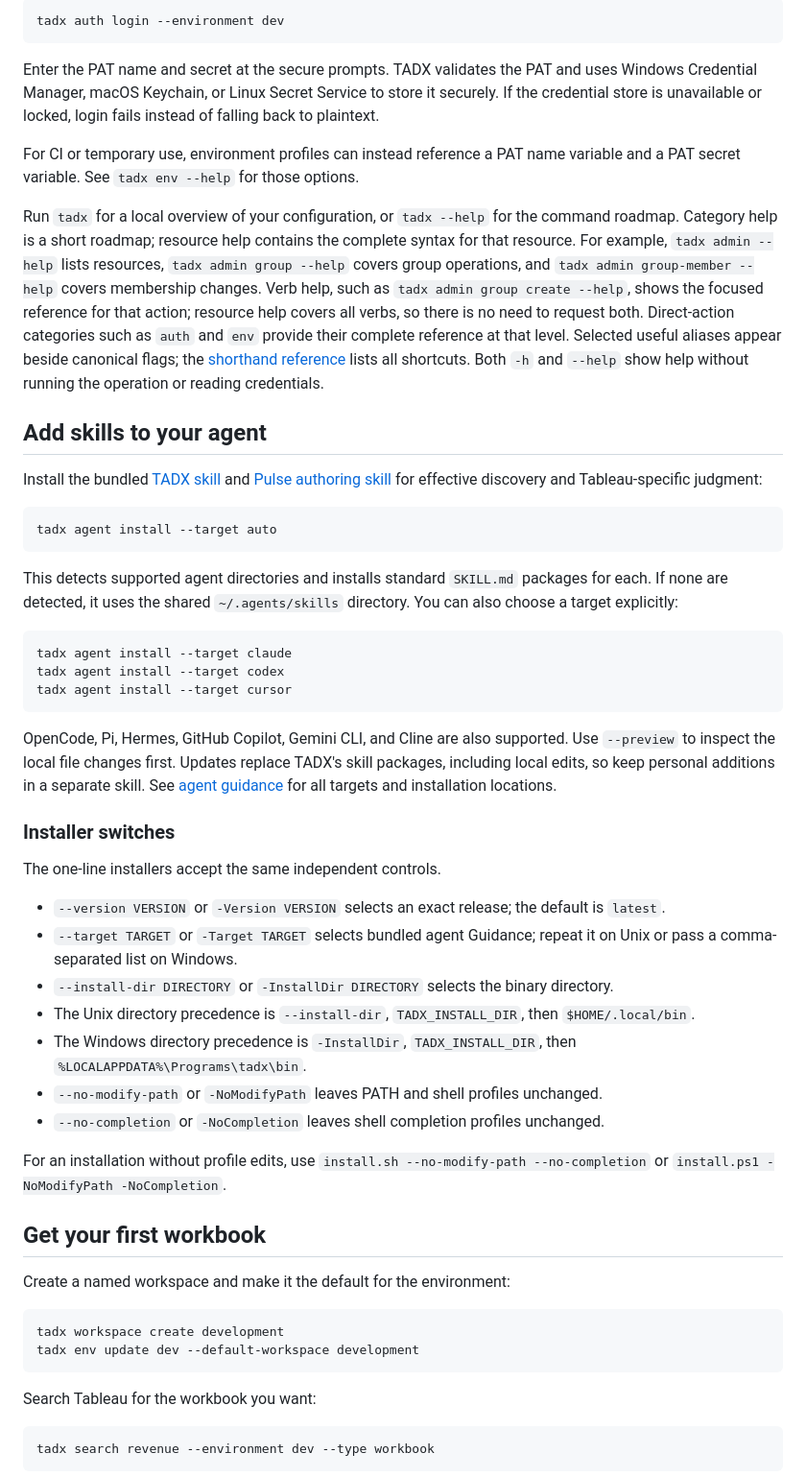
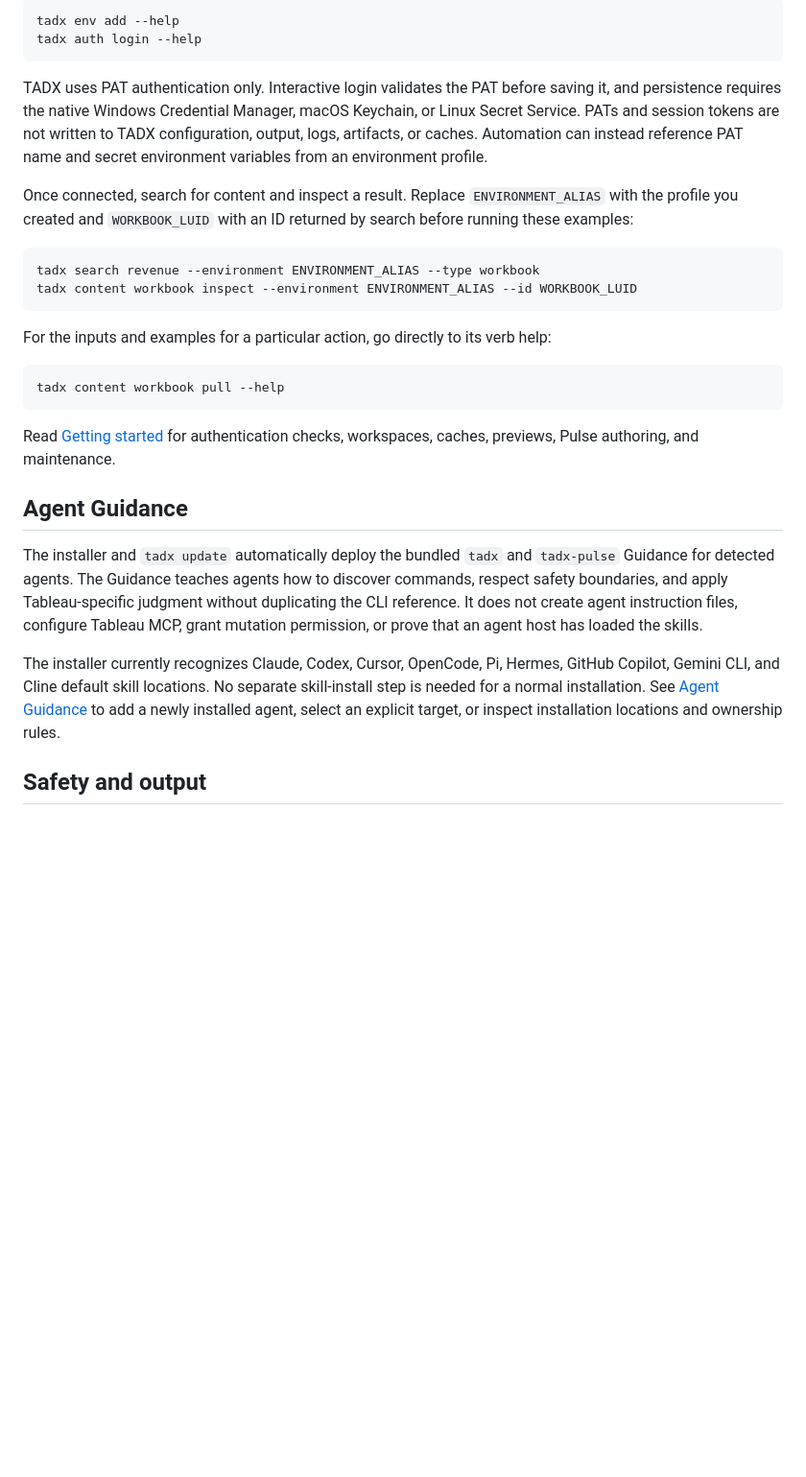
Before and after one commit to ahillspace/tadx, a Markdown page: README.md, the part around one of its changes. Shown at 96% size. Rendered like a GitHub page; blank space fills up the shorter version.

````diff
--- a/README.md
+++ b/README.md
@@ -51,72 +77,39 @@ Create a PAT in Tableau, then run the interactive login:
 
 ```text
-tadx auth login --environment dev
+tadx env add --help
+tadx auth login --help
 ```
 
-Enter the PAT name and secret at the secure prompts.
-TADX validates the PAT and uses Windows Credential Manager, macOS Keychain, or Linux Secret Service to store it securely.
-If the credential store is unavailable or locked, login fails instead of falling back to plaintext.
+TADX uses PAT authentication only.
+Interactive login validates the PAT before saving it, and persistence requires the native Windows Credential Manager, macOS Keychain, or Linux Secret Service.
+PATs and session tokens are not written to TADX configuration, output, logs, artifacts, or caches.
+Automation can instead reference PAT name and secret environment variables from an environment profile.
 
-For CI or temporary use, environment profiles can instead reference a PAT name variable and a PAT secret variable.
-See `tadx env --help` for those options.
-
-Run `tadx` for a local overview of your configuration, or `tadx --help` for the command roadmap.
-Category help is a short roadmap; resource help contains the complete syntax for that resource.
-For example, `tadx admin --help` lists resources, `tadx admin group --help` covers group operations, and `tadx admin group-member --help` covers membership changes.
-Verb help, such as `tadx admin group create --help`, shows the focused reference for that action; resource help covers all verbs, so there is no need to request both.
-Direct-action categories such as `auth` and `env` provide their complete reference at that level.
-Selected useful aliases appear beside canonical flags; the [shorthand reference](docs/reference/shorthand.md) lists all shortcuts.
-Both `-h` and `--help` show help without running the operation or reading credentials.
-
-## Add skills to your agent
-
-Install the bundled [TADX skill](internal/agent/skills/tadx/SKILL.md) and [Pulse authoring skill](internal/agent/skills/tadx-pulse/SKILL.md) for effective discovery and Tableau-specific judgment:
+Once connected, search for content and inspect a result.
+Replace `ENVIRONMENT_ALIAS` with the profile you created and `WORKBOOK_LUID` with an ID returned by search before running these examples:
 
 ```text
-tadx agent install --target auto
+tadx search revenue --environment ENVIRONMENT_ALIAS --type workbook
+tadx content workbook inspect --environment ENVIRONMENT_ALIAS --id WORKBOOK_LUID
 ```
 
-This detects supported agent directories and installs standard `SKILL.md` packages for each.
-If none are detected, it uses the shared `~/.agents/skills` directory.
-You can also choose a target explicitly:
+For the inputs and examples for a particular action, go directly to its verb help:
 
 ```text
-tadx agent install --target claude
-tadx agent install --target codex
-tadx agent install --target cursor
+tadx content workbook pull --help
 ```
 
-OpenCode, Pi, Hermes, GitHub Copilot, Gemini CLI, and Cline are also supported.
-Use `--preview` to inspect the local file changes first.
-Updates replace TADX's skill packages, including local edits, so keep personal additions in a separate skill.
-See [agent guidance](docs/getting-started.md#agent-guidance) for all targets and installation locations.
+Read [Getting started](docs/getting-started.md) for authentication checks, workspaces, caches, previews, Pulse authoring, and maintenance.
 
-### Installer switches
+## Agent Guidance
 
-The one-line installers accept the same independent controls.
+The installer and `tadx update` automatically deploy the bundled `tadx` and `tadx-pulse` Guidance for detected agents.
+The Guidance teaches agents how to discover commands, respect safety boundaries, and apply Tableau-specific judgment without duplicating the CLI reference.
+It does not create agent instruction files, configure Tableau MCP, grant mutation permission, or prove that an agent host has loaded the skills.
 
-- `--version VERSION` or `-Version VERSION` selects an exact release; the default is `latest`.
-- `--target TARGET` or `-Target TARGET` selects bundled agent Guidance; repeat it on Unix or pass a comma-separated list on Windows.
-- `--install-dir DIRECTORY` or `-InstallDir DIRECTORY` selects the binary directory.
-- The Unix directory precedence is `--install-dir`, `TADX_INSTALL_DIR`, then `$HOME/.local/bin`.
-- The Windows directory precedence is `-InstallDir`, `TADX_INSTALL_DIR`, then `%LOCALAPPDATA%\Programs\tadx\bin`.
-- `--no-modify-path` or `-NoModifyPath` leaves PATH and shell profiles unchanged.
-- `--no-completion` or `-NoCompletion` leaves shell completion profiles unchanged.
+The installer currently recognizes Claude, Codex, Cursor, OpenCode, Pi, Hermes, GitHub Copilot, Gemini CLI, and Cline default skill locations.
+No separate skill-install step is needed for a normal installation.
+See [Agent Guidance](docs/getting-started.md#agent-guidance) to add a newly installed agent, select an explicit target, or inspect installation locations and ownership rules.
 
-For an installation without profile edits, use `install.sh --no-modify-path --no-completion` or `install.ps1 -NoModifyPath -NoCompletion`.
+## Safety and output
 
-## Get your first workbook
-
-Create a named workspace and make it the default for the environment:
-
-```text
-tadx workspace create development
-tadx env update dev --default-workspace development
-```
-
-Search Tableau for the workbook you want:
-
-```text
-tadx search revenue --environment dev --type workbook
-```
-
````
Also changed, not shown: other parts of README.md (+76 -97 lines).
